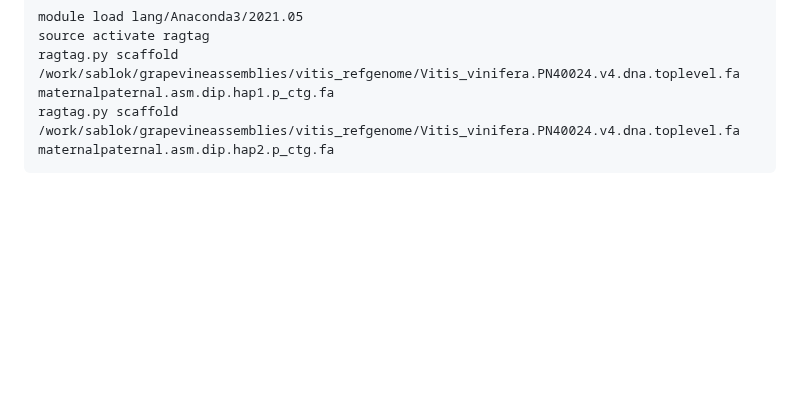
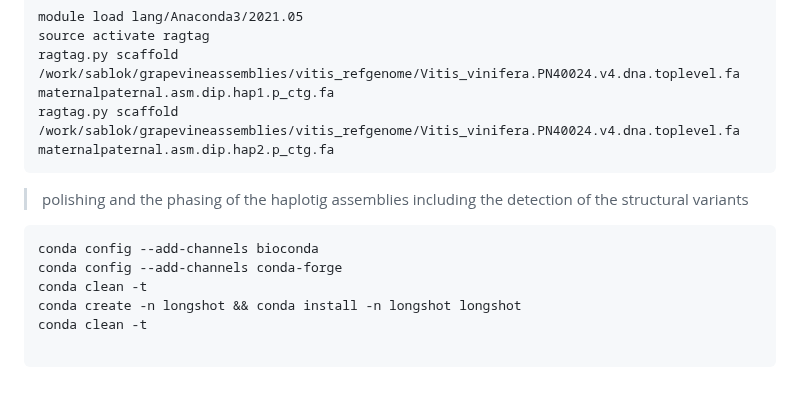
Before and after one commit to bioinformatics-potsdam/genomeassembly-pacbiohifi, a Markdown page: projectparameters.md, the part around the change. Rendered like a GitHub page; blank space fills up the shorter version.

````diff
--- a/projectparameters.md
+++ b/projectparameters.md
@@ -278,3 +278,12 @@ source activate ragtag
 ragtag.py scaffold /work/sablok/grapevineassemblies/vitis_refgenome/Vitis_vinifera.PN40024.v4.dna.toplevel.fa maternalpaternal.asm.dip.hap1.p_ctg.fa
 ragtag.py scaffold /work/sablok/grapevineassemblies/vitis_refgenome/Vitis_vinifera.PN40024.v4.dna.toplevel.fa maternalpaternal.asm.dip.hap2.p_ctg.fa
 ```
+> polishing and the phasing of the haplotig assemblies including the detection of the structural variants
+```
+conda config --add-channels bioconda
+conda config --add-channels conda-forge
+conda clean -t
+conda create -n longshot && conda install -n longshot longshot
+conda clean -t
+
+```
````
Also changed, not shown: README.md (+2 -0 lines).
